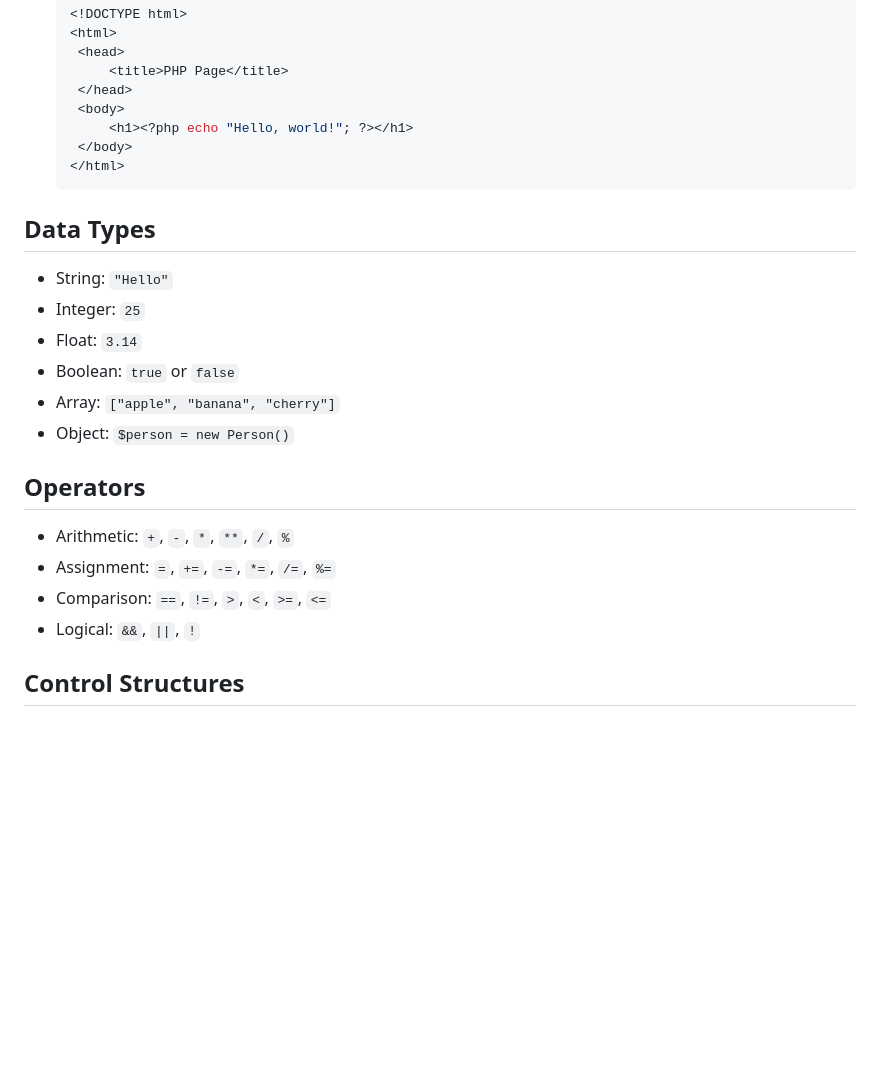
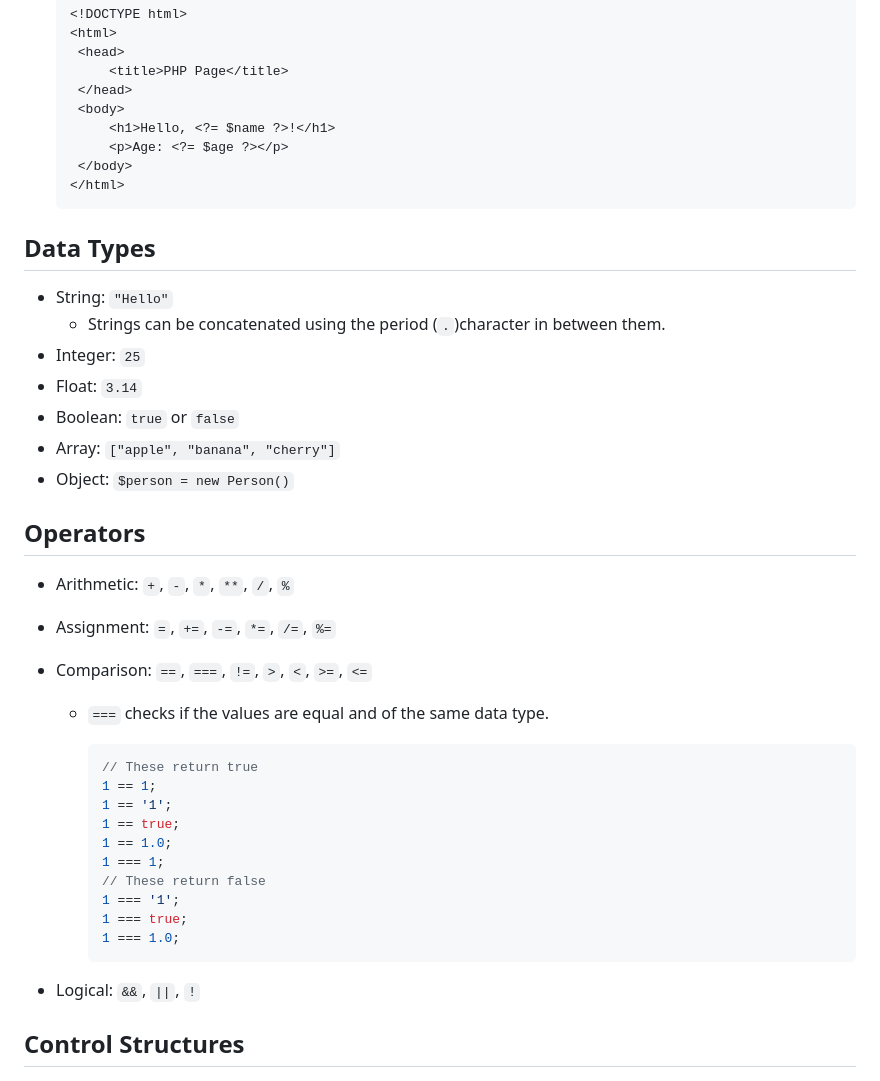
Before and after one commit to recluzegeek/automatic-enigma, a Markdown page: Web Development/PHP/PHP Basics.md, the part around the change printed below. GitHub-like rendering; blank space fills up the shorter version.

````diff
--- a/Web Development/PHP/PHP Basics.md
+++ b/Web Development/PHP/PHP Basics.md
@@ -110,7 +113,8 @@ In PHP, both single quotes (`''`) and double quotes (`""`) can be used to define
         <title>PHP Page</title>
     </head>
     <body>
-        <h1><?php echo "Hello, world!"; ?></h1>
+        <h1>Hello, <?= $name ?>!</h1>
+        <p>Age: <?= $age ?></p>
     </body>
    </html>
    ```
@@ -118,6 +122,7 @@ In PHP, both single quotes (`''`) and double quotes (`""`) can be used to define
 ## Data Types
 
 - String: `"Hello"`
+  - Strings can be concatenated using the period (`.`)character in between them.
 - Integer: `25`
 - Float: `3.14`
 - Boolean: `true` or `false`
@@ -128,7 +133,22 @@ In PHP, both single quotes (`''`) and double quotes (`""`) can be used to define
 
 - Arithmetic: `+`, `-`, `*`, `**`, `/`, `%`
 - Assignment: `=`, `+=`, `-=`, `*=`, `/=`, `%=`
-- Comparison: `==`, `!=`, `>`, `<`, `>=`, `<=`
+- Comparison: `==`, `===`, `!=`, `>`, `<`, `>=`, `<=`
+  - `===` checks if the values are equal and of the same data type.
+
+    ```php
+    // These return true
+    1 == 1;
+    1 == '1';
+    1 == true;
+    1 == 1.0;
+    1 === 1;
+    // These return false
+    1 === '1';
+    1 === true;
+    1 === 1.0;
+    ```
+
 - Logical: `&&`, `||`, `!`
 
 ## Control Structures
````
Also changed, not shown: other parts of Web Development/PHP/PHP Basics.md (+42 -24 lines), Linux/OBS Studio - Virtual Camera Guideline.md (added, +33 -0 lines), Web Development/PHP/PHP Functions.md (added, +57 -0 lines), Web Development/PHP/PHP Loops.md (added, +61 -0 lines), Web Development/imgs/php-ternary.png (added).
